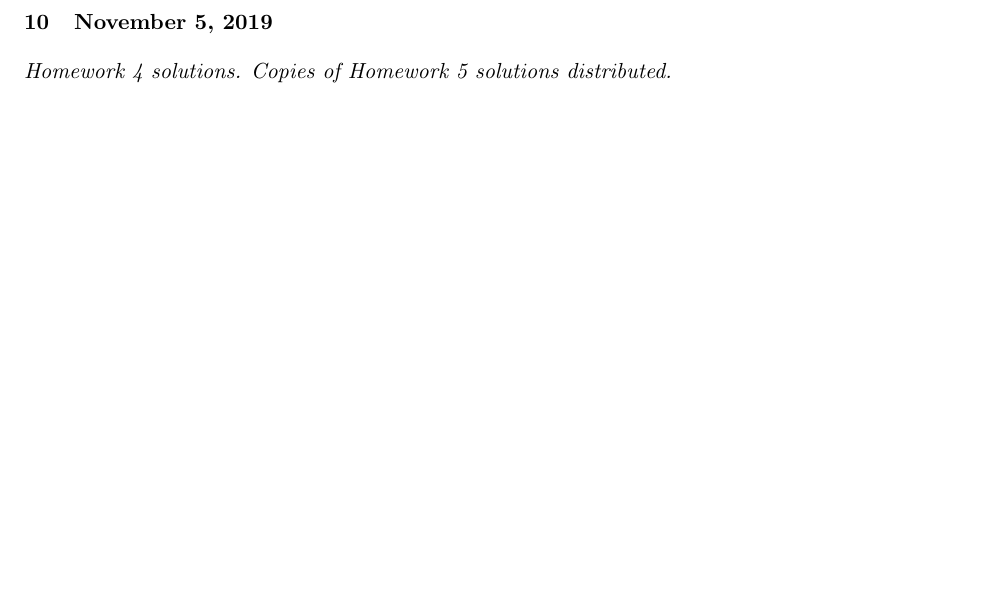
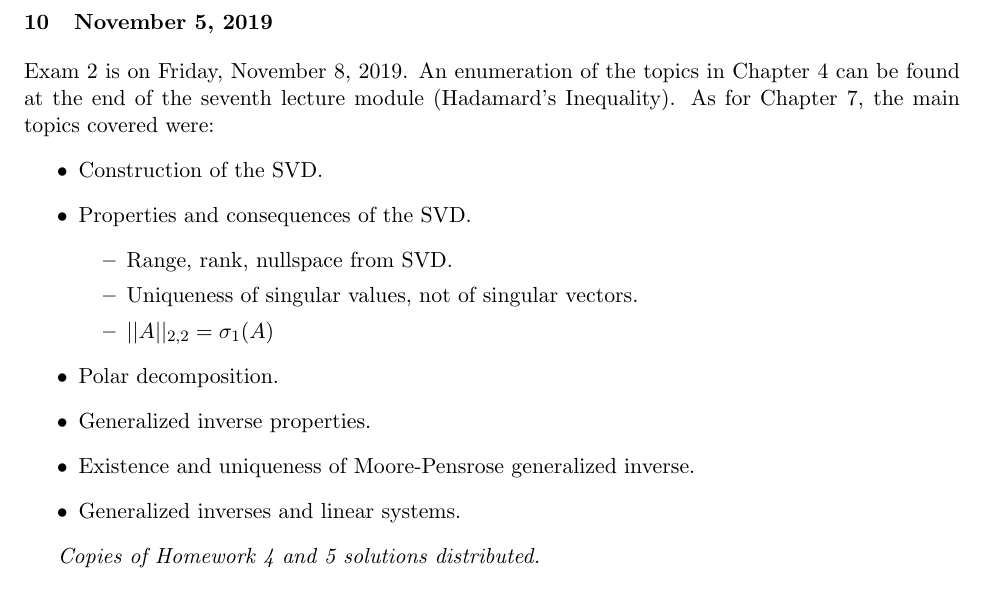
Before and after one commit to rmehta004/ta, a LaTeX document (jhu-en-553-792-matrix-analysis/section-notes/section-notes.tex): part of page 25 of 25, cut so that both start at the same text, the shorter picture padded with empty space. Compiled offline with pdfLaTeX.

Commit message:
11/5 section.

```diff
--- a/jhu-en-553-792-matrix-analysis/section-notes/section-notes.tex
+++ b/jhu-en-553-792-matrix-analysis/section-notes/section-notes.tex
@@ -895,7 +895,21 @@ where $u_i$ and $v_i$ are the $i$-th columns of $U$ and $V$, respectively, and $
 
 \section{November 5, 2019}
 
-{\it Homework 4 solutions.}
-{\it Copies of Homework 5 solutions distributed.}
+Exam 2 is on Friday, November 8, 2019. An enumeration of the topics in Chapter 4 can be found at the end of the seventh lecture module (Hadamard's Inequality). As for Chapter 7, the main topics covered were:
+\begin{itemize}
+    \item Construction of the SVD.
+    \item Properties and consequences of the SVD.
+    \begin{itemize}
+        \item Range, rank, nullspace from SVD.
+        \item Uniqueness of singular values, not of singular vectors.
+        \item $||A||_{2,2} = \sigma_1(A)$
+    \end{itemize}
+    \item Polar decomposition.
+    \item Generalized inverse properties.
+    \item Existence and uniqueness of Moore-Pensrose generalized inverse.
+    \item Generalized inverses and linear systems.
+\end{itemize}
+
+{\it Copies of Homework 4 and 5 solutions distributed.}
 
 \end{document}
```
Also changed, not shown: jhu-en-553-792-matrix-analysis/section-notes/section_notes.pdf.
